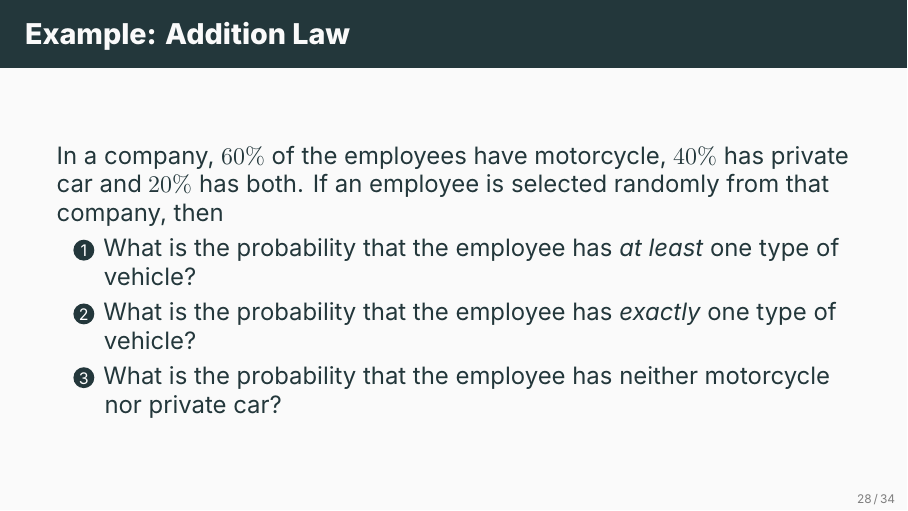
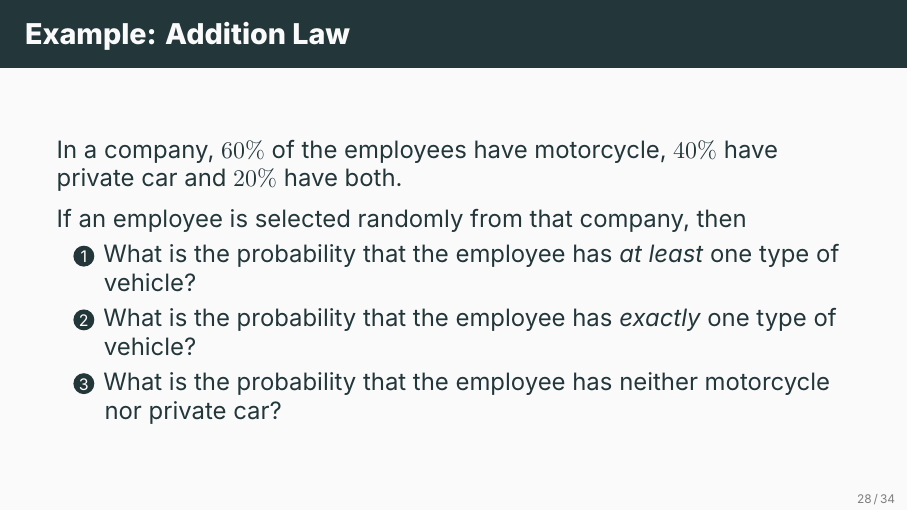
Before and after one commit to ami-null/intro-stats, LaTeX slides (04_probability/04_probability.tex): page 34 of 41. Compiled offline with XeLaTeX; a missing font is replaced by an installed copy or a similar font.

Commit message:
minor grammar correction

```diff
--- a/04_probability/04_probability.tex
+++ b/04_probability/04_probability.tex
@@ -432,7 +432,11 @@
 
 
 	\begin{frame}{Example: Addition Law}
-		In a company, $60\%$ of the employees have motorcycle, $40\%$ has private car and $20\%$ has both. If an employee is selected randomly from that company, then
+		In a company, $60\%$ of the employees have motorcycle, $40\%$ have private car and $20\%$ have both.
+
+		\vspace{0.5em}
+
+		If an employee is selected randomly from that company, then
 		\begin{enumerate}
 			\item What is the probability that the employee has \emph{at least} one type of vehicle?
 			\item What is the probability that the employee has \emph{exactly} one type of vehicle?
```
Also changed, not shown: 04_probability/04_probability.pdf.
